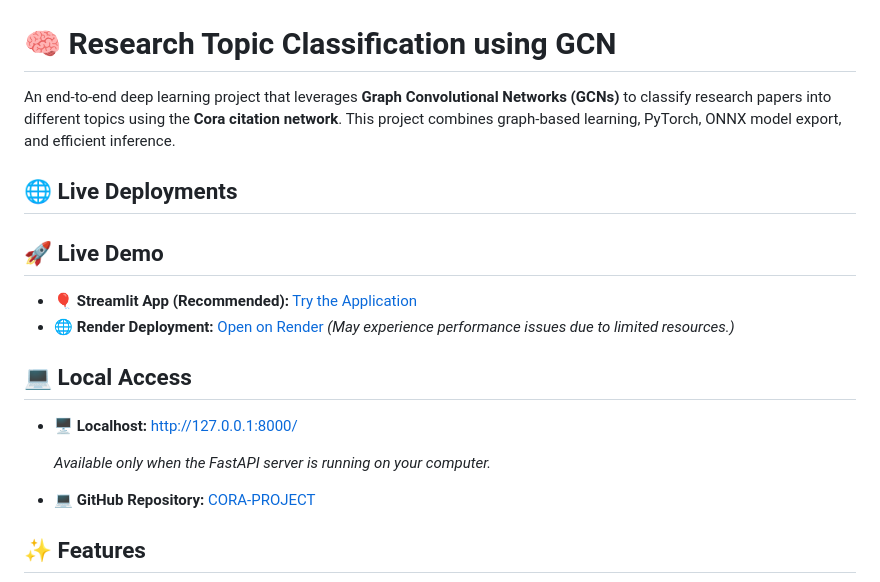
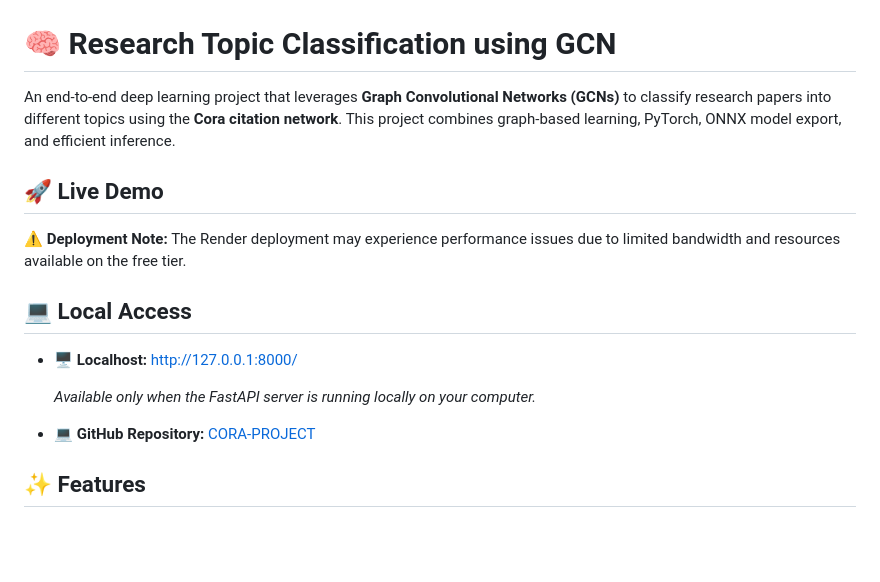
Before and after one commit to snape0931/CORA-PROJECT, a Markdown page: README.md, the part around the change. Rendered like a GitHub page; blank space fills up the shorter version.

```diff
--- a/README.md
+++ b/README.md
@@ -2,18 +2,15 @@
 
 An end-to-end deep learning project that leverages **Graph Convolutional Networks (GCNs)** to classify research papers into different topics using the **Cora citation network**. This project combines graph-based learning, PyTorch, ONNX model export, and efficient inference.
 
-## 🌐 Live Deployments
-
 ## 🚀 Live Demo
 
-- 🎈 **Streamlit App (Recommended):** [Try the Application](YOUR_STREAMLIT_URL)
-- 🌐 **Render Deployment:** [Open on Render](https://cora-project-68vx.onrender.com) *(May experience performance issues due to limited resources.)*
+⚠️ **Deployment Note:** The Render deployment may experience performance issues due to limited bandwidth and resources available on the free tier.
 
 ## 💻 Local Access
 
 - 🖥️ **Localhost:** [http://127.0.0.1:8000/](http://127.0.0.1:8000/)
 
-  *Available only when the FastAPI server is running on your computer.*
+  *Available only when the FastAPI server is running locally on your computer.*
 - 💻 **GitHub Repository:** [CORA-PROJECT](https://github.com/snape0931/CORA-PROJECT)
 
 ## ✨ Features
```
